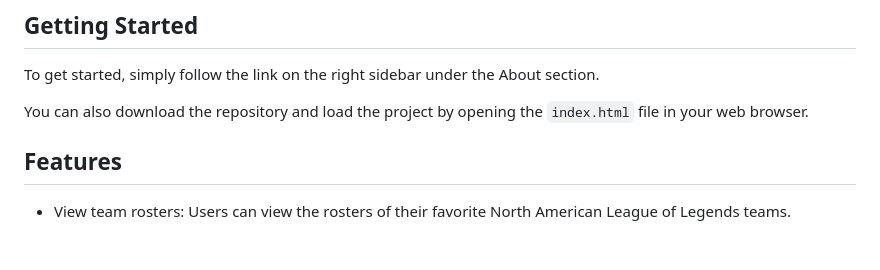
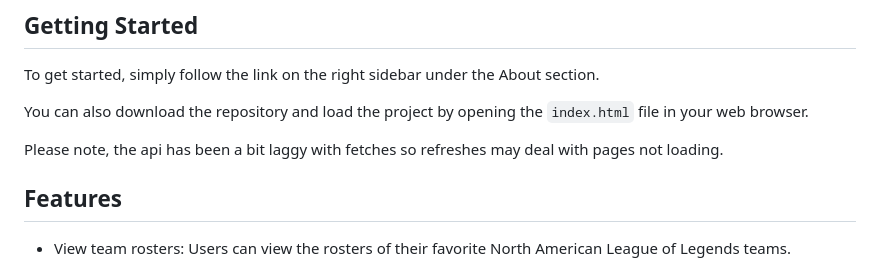
Before and after one commit to leejaejoseph/LCS-Schedule, a Markdown page: README.md, the part around the change. Drawn GitHub-style; blank space fills up the shorter version.

```diff
--- a/README.md
+++ b/README.md
@@ -8,7 +8,7 @@ To get started, simply follow the link on the right sidebar under the About sect
 
 You can also download the repository and load the project by opening the `index.html` file in your web browser.
 
-
+Please note, the api has been a bit laggy with fetches so refreshes may deal with pages not loading.
 ## Features
 
 - View team rosters: Users can view the rosters of their favorite North American League of Legends teams.
```
